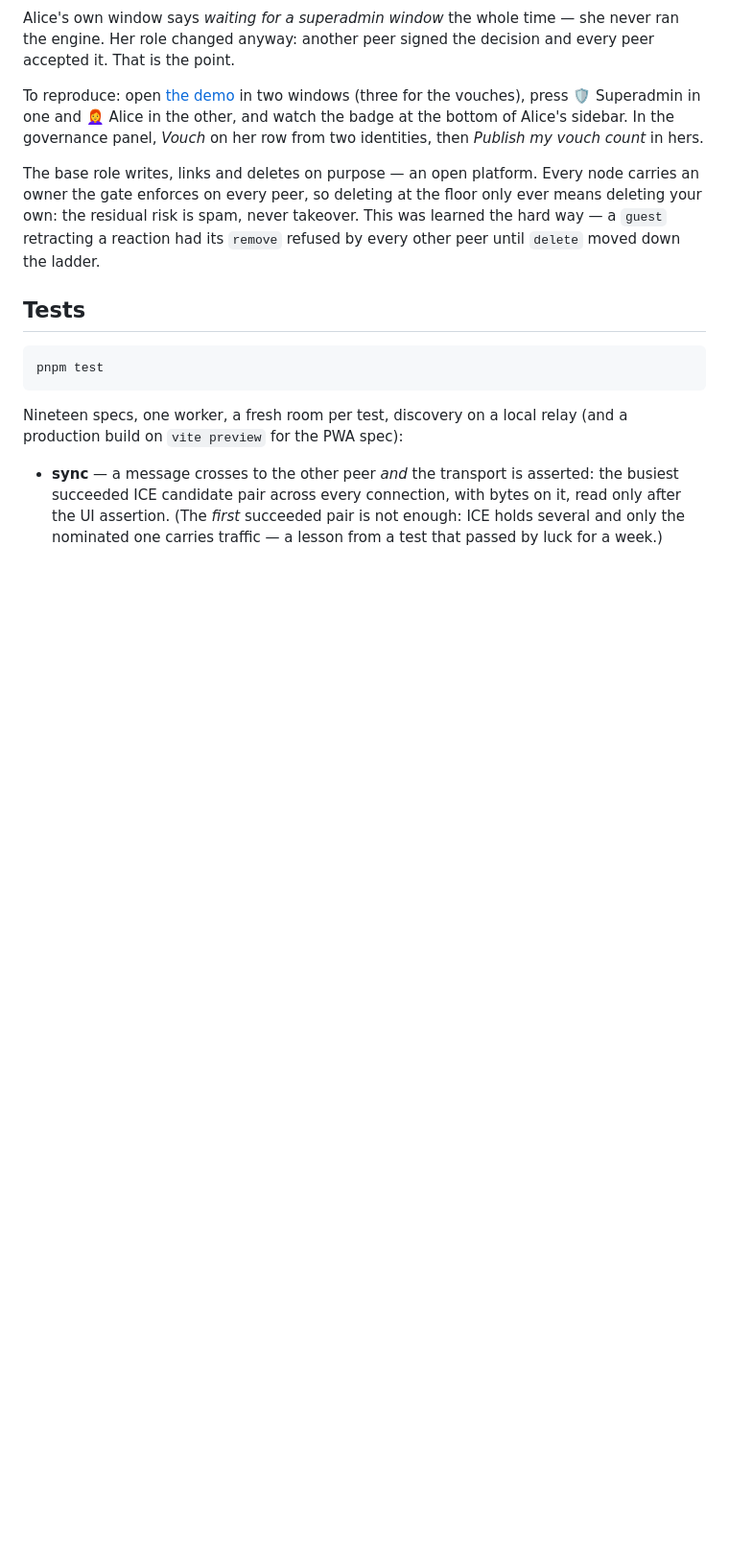
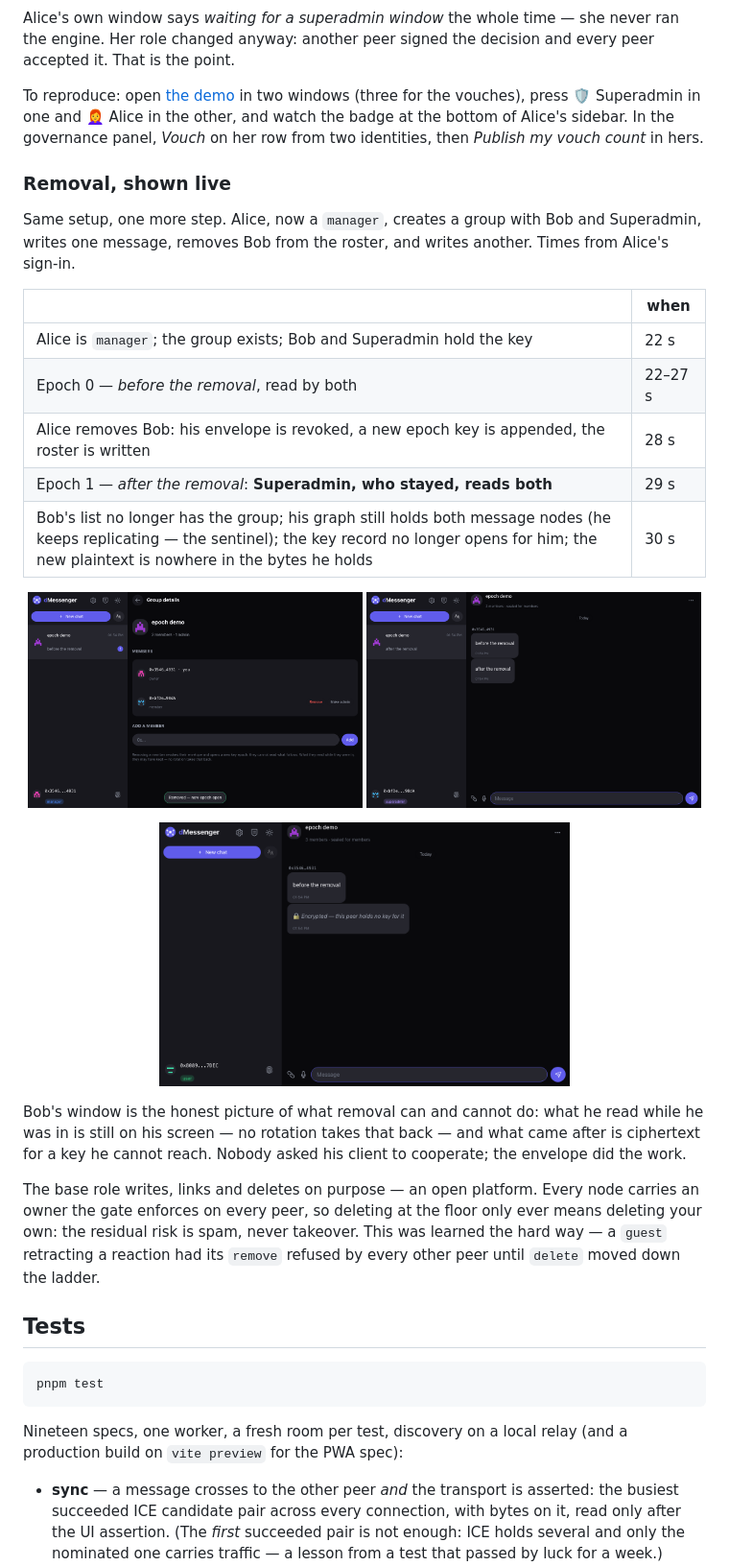
Before and after one commit to estebanrfp/dMessenger, a Markdown page: README.md, the part around the change. Shown at 96% size. Rendered like a GitHub page; pictures changed too: docs/removal-removed.png (added), docs/removal-roster.png (added), docs/removal-stayed.png (added); blank space fills up the shorter version.

Commit message:
Removal, shown live: the walkthrough and its captures

```diff
--- a/README.md
+++ b/README.md
@@ -163,6 +163,23 @@ Alice's own window says *waiting for a superadmin window* the whole time — she
 
 To reproduce: open [the demo](https://estebanrfp.github.io/dMessenger/) in two windows (three for the vouches), press 🛡️ Superadmin in one and 👩‍🦰 Alice in the other, and watch the badge at the bottom of Alice's sidebar. In the governance panel, *Vouch* on her row from two identities, then *Publish my vouch count* in hers.
 
+### Removal, shown live
+
+Same setup, one more step. Alice, now a `manager`, creates a group with Bob and Superadmin, writes one message, removes Bob from the roster, and writes another. Times from Alice's sign-in.
+
+| | when |
+|---|---|
+| Alice is `manager`; the group exists; Bob and Superadmin hold the key | 22 s |
+| Epoch 0 — *before the removal*, read by both | 22–27 s |
+| Alice removes Bob: his envelope is revoked, a new epoch key is appended, the roster is written | 28 s |
+| Epoch 1 — *after the removal*: **Superadmin, who stayed, reads both** | 29 s |
+| Bob's list no longer has the group; his graph still holds both message nodes (he keeps replicating — the sentinel); the key record no longer opens for him; the new plaintext is nowhere in the bytes he holds | 30 s |
+
+<p align="center"><img src="docs/removal-roster.png" width="49%" alt="Alice's roster after removing Bob: two members, a new epoch open"> <img src="docs/removal-stayed.png" width="49%" alt="Superadmin, who stayed, reads both epochs"></p>
+<p align="center"><img src="docs/removal-removed.png" width="60%" alt="Bob's window: the message he read while a member is still there; the one after it is sealed for a key he no longer holds"></p>
+
+Bob's window is the honest picture of what removal can and cannot do: what he read while he was in is still on his screen — no rotation takes that back — and what came after is ciphertext for a key he cannot reach. Nobody asked his client to cooperate; the envelope did the work.
+
 The base role writes, links and deletes on purpose — an open platform. Every node carries an owner the gate enforces on every peer, so deleting at the floor only ever means deleting your own: the residual risk is spam, never takeover. This was learned the hard way — a `guest` retracting a reaction had its `remove` refused by every other peer until `delete` moved down the ladder.
 
 ## Tests
```
